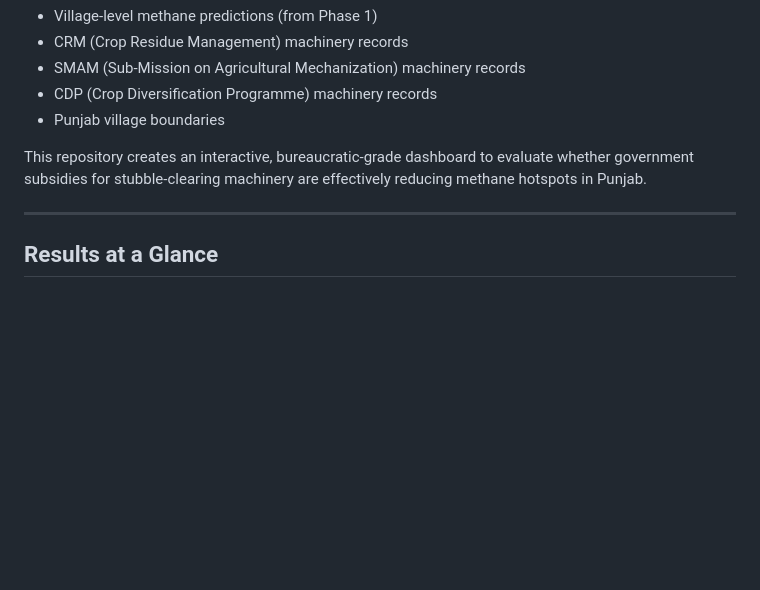
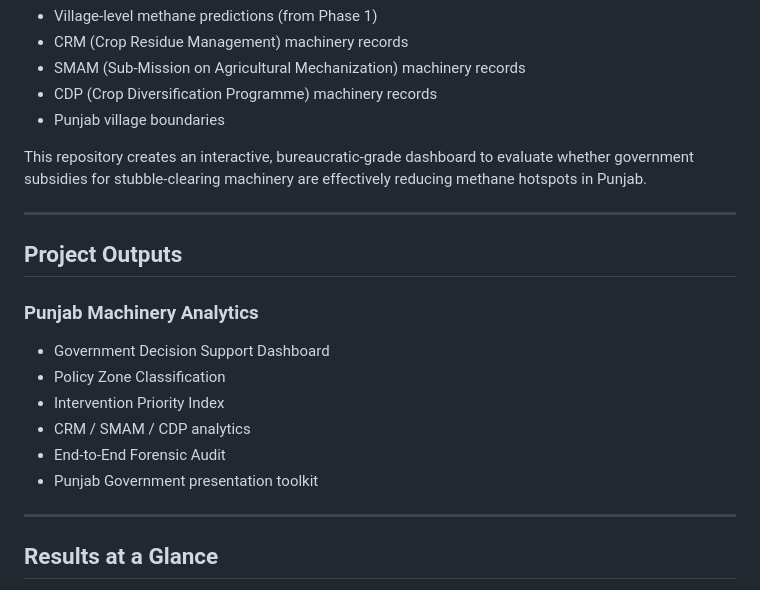
Before and after one commit to Harshtech1/Punjab_Machinery_Analytics, a Markdown page: README.md, the part around the change. Rendered like a GitHub page; blank space fills up the shorter version.

Commit message:
Add Project Outputs section to README

```diff
--- a/README.md
+++ b/README.md
@@ -23,6 +23,19 @@ By fusing:
 - Punjab village boundaries
 
 This repository creates an interactive, bureaucratic-grade dashboard to evaluate whether government subsidies for stubble-clearing machinery are effectively reducing methane hotspots in Punjab.
+
+---
+
+## Project Outputs
+
+### Punjab Machinery Analytics
+
+* Government Decision Support Dashboard
+* Policy Zone Classification
+* Intervention Priority Index
+* CRM / SMAM / CDP analytics
+* End-to-End Forensic Audit
+* Punjab Government presentation toolkit
 
 ---
 
```
